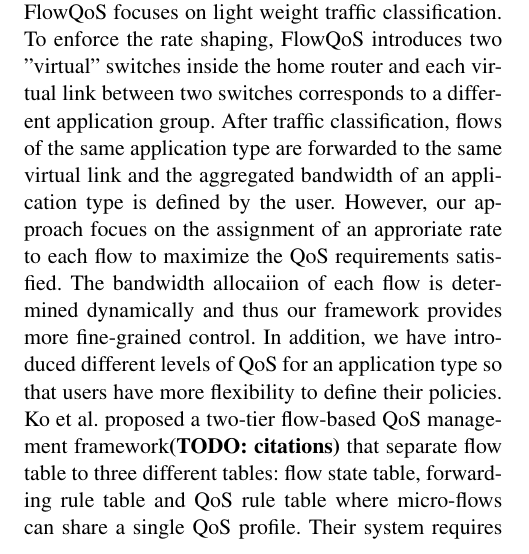
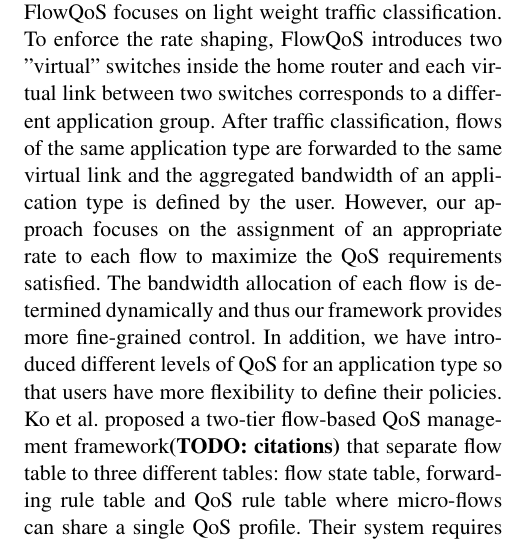
Before and after one commit to yzhang90/QosManager, a LaTeX paper (report/main.tex, which reads report/body/relatedwork.tex): part of one column of page 2 of 8, cut so that both start at the same text. Compiled offline with pdfLaTeX; a missing font is replaced by an installed copy or a similar font.

Commit message:
spell check

```diff
--- a/report/body/relatedwork.tex
+++ b/report/body/relatedwork.tex
@@ -26,8 +26,8 @@ policies defined by the user. FlowQoS and our approach share the same idea of vi
 our approach differs from FlowQoS in several ways. First, FlowQoS focuses on light weight traffic classification. To enforce
 the rate shaping, FlowQoS introduces two "virtual" switches inside the home router and each virtual link between two switches
 corresponds to a different application group. After traffic classification, flows of the same application type are forwarded to
-the same virtual link and the aggregated bandwidth of an application type is defined by the user. However, our approach focues
-on the assignment of an approriate rate to each flow to maximize the QoS requirements satisfied. The bandwidth allocaiion of each
+the same virtual link and the aggregated bandwidth of an application type is defined by the user. However, our approach focuses
+on the assignment of an appropriate rate to each flow to maximize the QoS requirements satisfied. The bandwidth allocation of each
 flow is determined dynamically and thus our framework provides more fine-grained control. In addition, we have introduced different
 levels of QoS for an application type so that users have more flexibility to define their policies. Ko et al. proposed a two-tier
 flow-based QoS management framework\todo{citations} that separate flow table to three different tables: flow state table, forwarding
```
